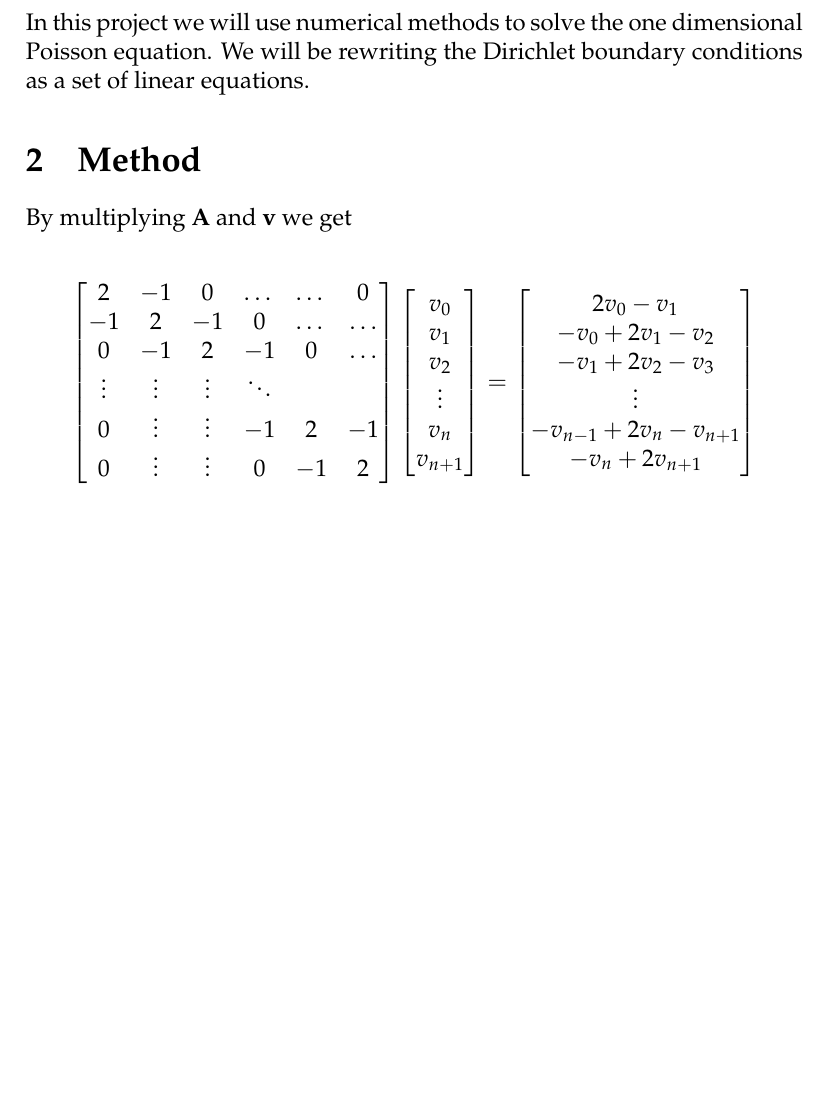
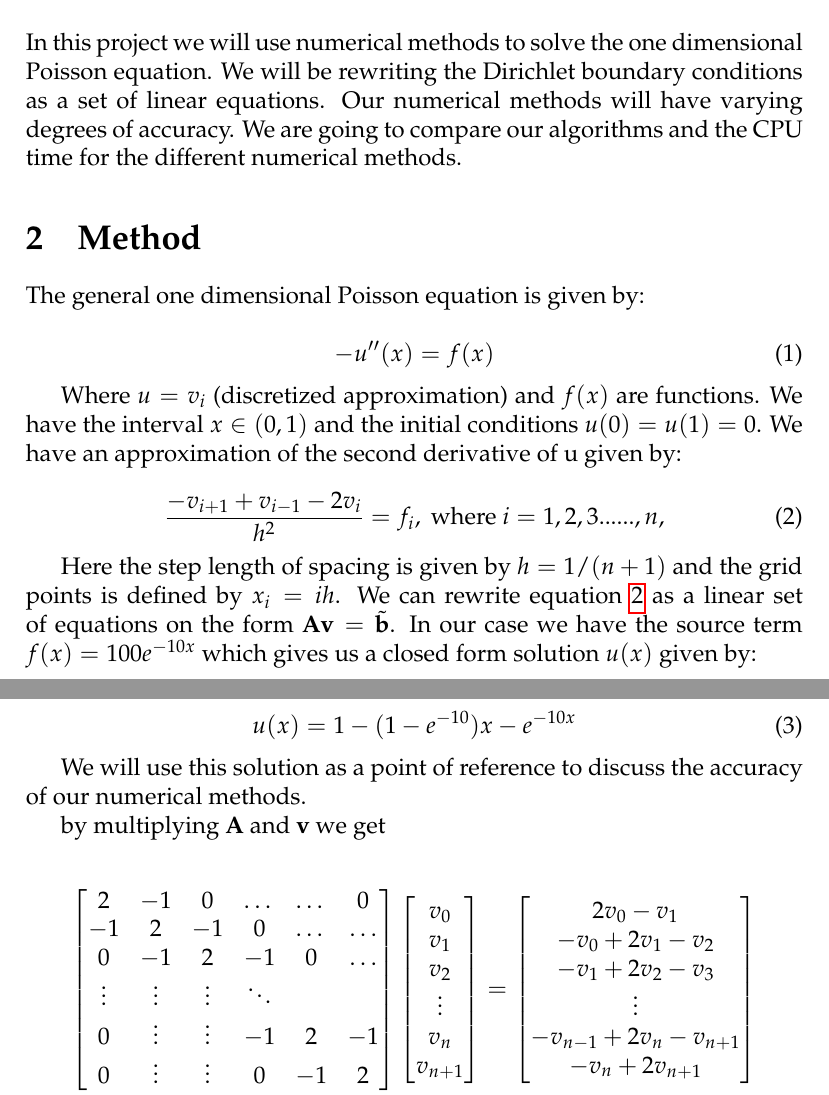
Before and after one commit to Sebamun/FYS3150_Projects, a LaTeX paper (Prosjekt_1/Tex/Project_1.tex): part of page 1 of 3 before the commit and two parts of pages 1 and 2 of 4 after it, the two joined at a grey line, cut so that both start at the same text, the shorter picture padded with empty space. Compiled offline with pdfLaTeX.

Commit message:
skrev litt intro/metode

```diff
--- a/Prosjekt_1/Tex/Project_1.tex
+++ b/Prosjekt_1/Tex/Project_1.tex
@@ -25,12 +25,34 @@
 
 \section{Introduction}
 
-In this project we will use numerical methods to solve the one dimensional Poisson equation. We will be rewriting the Dirichlet boundary conditions as a set of linear equations.
+In this project we will use numerical methods to solve the one dimensional Poisson equation. We will be rewriting the Dirichlet boundary conditions as a set of linear equations. Our numerical methods will have varying degrees of accuracy. We are going to compare our algorithms and the CPU time for the different numerical methods.
 
 \section{Method}
 
+The general one dimensional Poisson equation is given by:
 
-By multiplying \textbf{A} and \textbf{v} we get \\
+\begin{equation}
+-u''(x)=f(x)
+ \label{eq:udd}
+ \end{equation}
+
+Where $u=v_i$ (discretized approximation) and $f(x)$ are functions. We have the interval $x\in(0,1)$ and the initial conditions $u(0)=u(1)=0$. We have an approximation of the second derivative of u given by:
+
+\begin{equation}
+\frac{-v_{i+1}+v_{i-1}-2v_i}{h^2}=f_i, \textrm{  where  } i=1,2,3......,n,
+ \label{eq:2der}
+ \end{equation}
+
+ Here the step length of spacing is given by $h=1/(n+1)$ and the grid points is defined by $x_i=ih$. We can rewrite equation \ref{eq:2der} as a linear set of equations on the form $\textbf{A}\textbf{v}=\tilde{\textbf{b}}$. In our case we have the source term $f(x)=100e^{-10x}$ which gives us a closed form solution $u(x)$ given by:
+
+\begin{equation}
+u(x)=1-(1-e^{-10})x-e^{-10x}
+ \label{eq:d_i}
+ \end{equation}
+
+We will use this solution as a point of reference to discuss the accuracy of our numerical methods.
+
+by multiplying \textbf{A} and \textbf{v} we get \\
 \begin{align*}
 \begin{bmatrix} 2 & -1 & 0 & \dots & \dots & 0 \\ -1 & 2 & -1 & 0 & \dots & \dots \\ 0 & -1 & 2 & -1 & 0 & \dots \\ \vdots & \vdots & \vdots & \ddots \\ 0 & \vdots & \vdots & -1 & 2 & -1 \\ 0 & \vdots & \vdots & 0 & -1 & 2  \end{bmatrix}
 \begin{bmatrix} v_0 \\ v_1\\ v_2\\ \vdots \\ v_n \\ v_{n+1} \end{bmatrix}&=\begin{bmatrix} 2v_0 - v_1 \\ -v_0+2v_1-v_2 \\ -v_1+2v_2-v_3 \\ \vdots \\ -v_{n-1}+2v_n-v_{n+1} \\ -v_n+2v_{n+1}
```
Also changed, not shown: Prosjekt_1/Tex/Project_1.pdf, Prosjekt_1/Tex/Project_1.tex (2 more changed lines), 3 other files.
